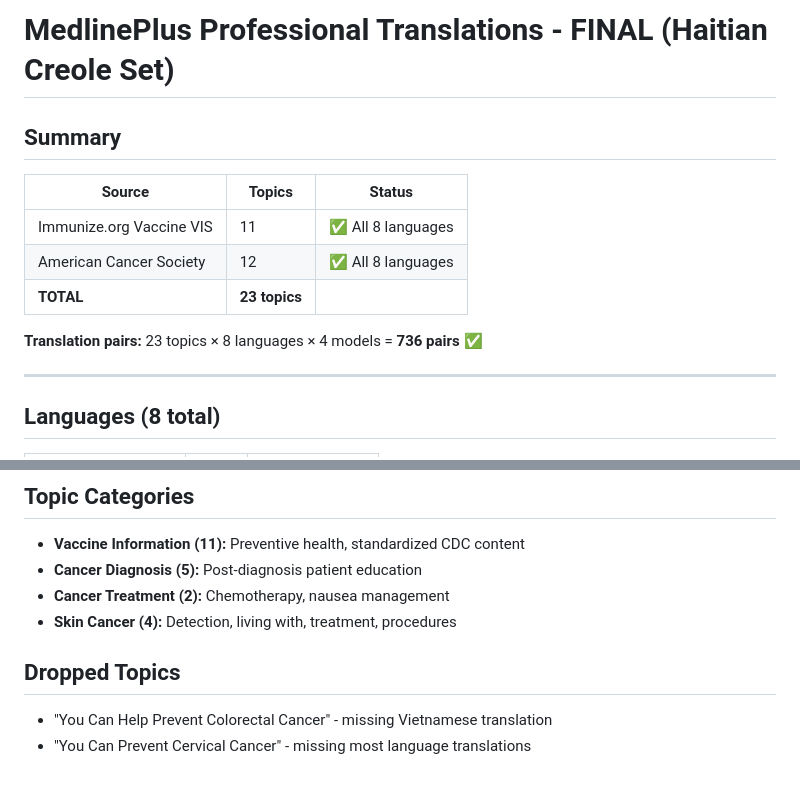
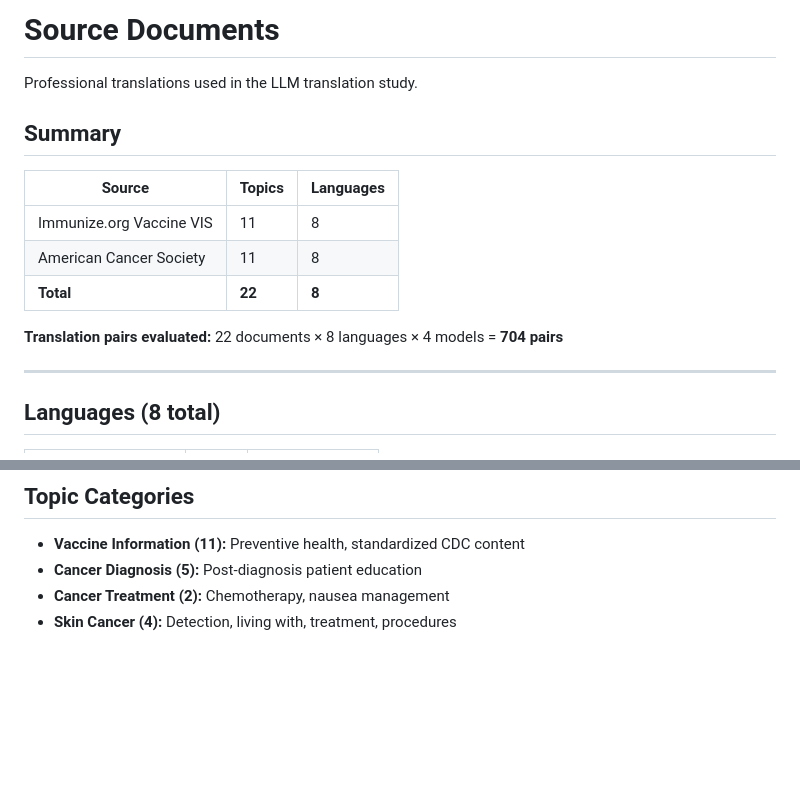
Before and after one commit to hallixrap/llm-translation-study, a Markdown page: data/SOURCE_DOCUMENTS.md, 2 parts joined by grey strips. Drawn GitHub-style; blank space fills up the shorter version.

Commit message:
Rename and clean up source documents file

```diff
--- a/data/medlineplus_final_links.md
+++ b/data/SOURCE_DOCUMENTS.md
@@ -1,14 +1,16 @@
-# MedlinePlus Professional Translations - FINAL (Haitian Creole Set)
+# Source Documents
+
+Professional translations used in the LLM translation study.
 
 ## Summary
 
-| Source | Topics | Status |
-|--------|--------|--------|
-| Immunize.org Vaccine VIS | 11 | ✅ All 8 languages |
-| American Cancer Society | 12 | ✅ All 8 languages |
-| **TOTAL** | **23 topics** | |
+| Source | Topics | Languages |
+|--------|--------|-----------|
+| Immunize.org Vaccine VIS | 11 | 8 |
+| American Cancer Society | 11 | 8 |
+| **Total** | **22** | **8** |
 
-**Translation pairs:** 23 topics × 8 languages × 4 models = **736 pairs** ✅
+**Translation pairs evaluated:** 22 documents × 8 languages × 4 models = **704 pairs**
 
 ---
 
@@ -380,7 +382,3 @@ Two of the eight languages are considered low-resource:
 - **Cancer Diagnosis (5):** Post-diagnosis patient education
 - **Cancer Treatment (2):** Chemotherapy, nausea management
 - **Skin Cancer (4):** Detection, living with, treatment, procedures
-
-## Dropped Topics
-- "You Can Help Prevent Colorectal Cancer" - missing Vietnamese translation
-- "You Can Prevent Cervical Cancer" - missing most language translations
```
